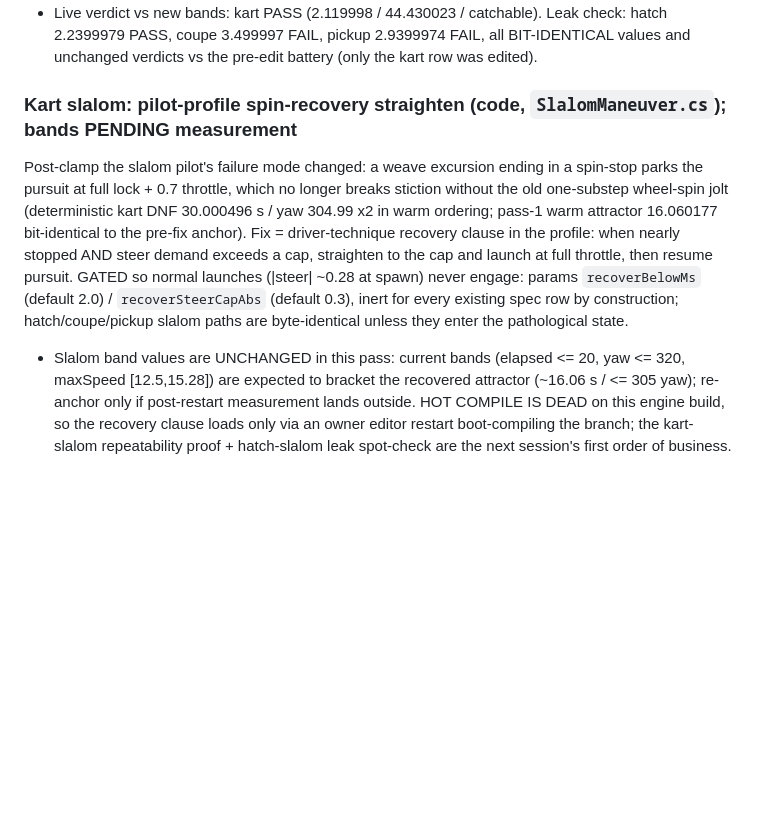
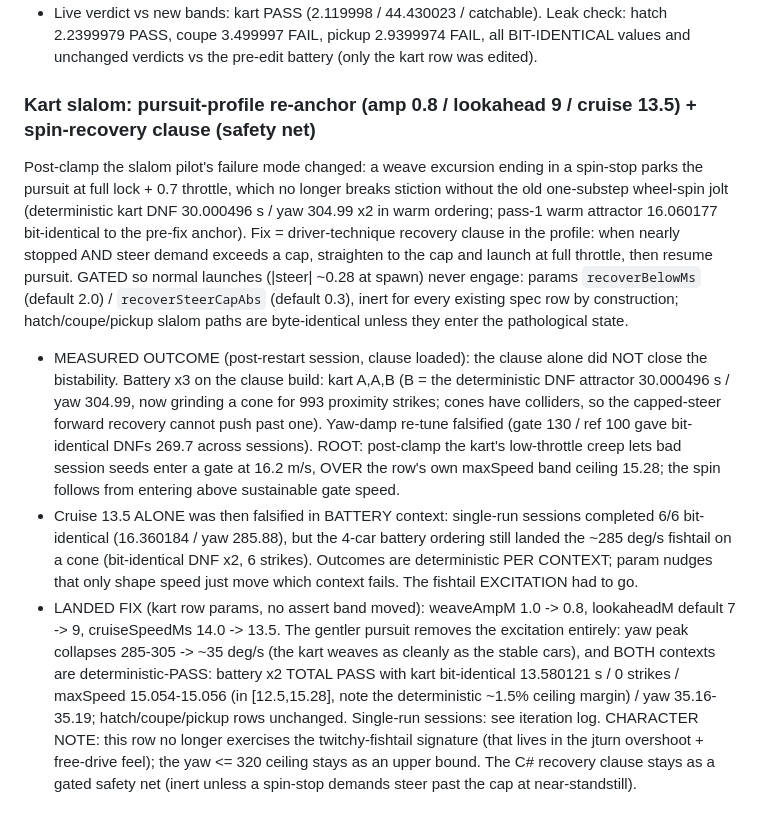
Before and after one commit to S-box-Field-Guide/vehicle-prototyping, a Markdown page: docs/baseline-metrics.md, the part around the change. Rendered like a GitHub page; blank space fills up the shorter version.

Commit message:
docs(baseline-metrics): final kart slalom re-anchor story (excitation removal)
Replaces the pending-measurement framing: clause alone falsified (battery
DNF with cone grind), cruise-only falsified (context-deterministic), landed
fix = pursuit-profile params amp 0.8 / lookahead 9 / cruise 13.5 with
both-context bit-identical measurements. Character note recorded.

```diff
--- a/docs/baseline-metrics.md
+++ b/docs/baseline-metrics.md
@@ -778,7 +778,7 @@ already collapsing; NOT divergent.
   2.2399979 PASS, coupe 3.499997 FAIL, pickup 2.9399974 FAIL, all BIT-IDENTICAL values and
   unchanged verdicts vs the pre-edit battery (only the kart row was edited).
 
-### Kart slalom: pilot-profile spin-recovery straighten (code, `SlalomManeuver.cs`); bands PENDING measurement
+### Kart slalom: pursuit-profile re-anchor (amp 0.8 / lookahead 9 / cruise 13.5) + spin-recovery clause (safety net)
 
 Post-clamp the slalom pilot's failure mode changed: a weave excursion ending in a spin-stop parks
 the pursuit at full lock + 0.7 throttle, which no longer breaks stiction without the old
@@ -789,9 +789,25 @@ the cap and launch at full throttle, then resume pursuit. GATED so normal launch
 at spawn) never engage: params `recoverBelowMs` (default 2.0) / `recoverSteerCapAbs` (default 0.3),
 inert for every existing spec row by construction; hatch/coupe/pickup slalom paths are
 byte-identical unless they enter the pathological state.
-- Slalom band values are UNCHANGED in this pass: current bands (elapsed <= 20, yaw <= 320,
-  maxSpeed [12.5,15.28]) are expected to bracket the recovered attractor (~16.06 s / <= 305 yaw);
-  re-anchor only if post-restart measurement lands outside. HOT COMPILE IS DEAD on this engine
-  build, so the recovery clause loads only via an owner editor restart boot-compiling the branch;
-  the kart-slalom repeatability proof + hatch-slalom leak spot-check are the next session's first
-  order of business.
+- MEASURED OUTCOME (post-restart session, clause loaded): the clause alone did NOT close the
+  bistability. Battery x3 on the clause build: kart A,A,B (B = the deterministic DNF attractor
+  30.000496 s / yaw 304.99, now grinding a cone for 993 proximity strikes; cones have colliders,
+  so the capped-steer forward recovery cannot push past one). Yaw-damp re-tune falsified (gate 130
+  / ref 100 gave bit-identical DNFs 269.7 across sessions). ROOT: post-clamp the kart's
+  low-throttle creep lets bad session seeds enter a gate at 16.2 m/s, OVER the row's own
+  maxSpeed band ceiling 15.28; the spin follows from entering above sustainable gate speed.
+- Cruise 13.5 ALONE was then falsified in BATTERY context: single-run sessions completed 6/6
+  bit-identical (16.360184 / yaw 285.88), but the 4-car battery ordering still landed the ~285
+  deg/s fishtail on a cone (bit-identical DNF x2, 6 strikes). Outcomes are deterministic PER
+  CONTEXT; param nudges that only shape speed just move which context fails. The fishtail
+  EXCITATION had to go.
+- LANDED FIX (kart row params, no assert band moved): weaveAmpM 1.0 -> 0.8, lookaheadM
+  default 7 -> 9, cruiseSpeedMs 14.0 -> 13.5. The gentler pursuit removes the excitation
+  entirely: yaw peak collapses 285-305 -> ~35 deg/s (the kart weaves as cleanly as the stable
+  cars), and BOTH contexts are deterministic-PASS: battery x2 TOTAL PASS with kart bit-identical
+  13.580121 s / 0 strikes / maxSpeed 15.054-15.056 (in [12.5,15.28], note the deterministic
+  ~1.5% ceiling margin) / yaw 35.16-35.19; hatch/coupe/pickup rows unchanged. Single-run
+  sessions: see iteration log. CHARACTER NOTE: this row no longer exercises the twitchy-fishtail
+  signature (that lives in the jturn overshoot + free-drive feel); the yaw <= 320 ceiling stays
+  as an upper bound. The C# recovery clause stays as a gated safety net (inert unless a
+  spin-stop demands steer past the cap at near-standstill).
```
